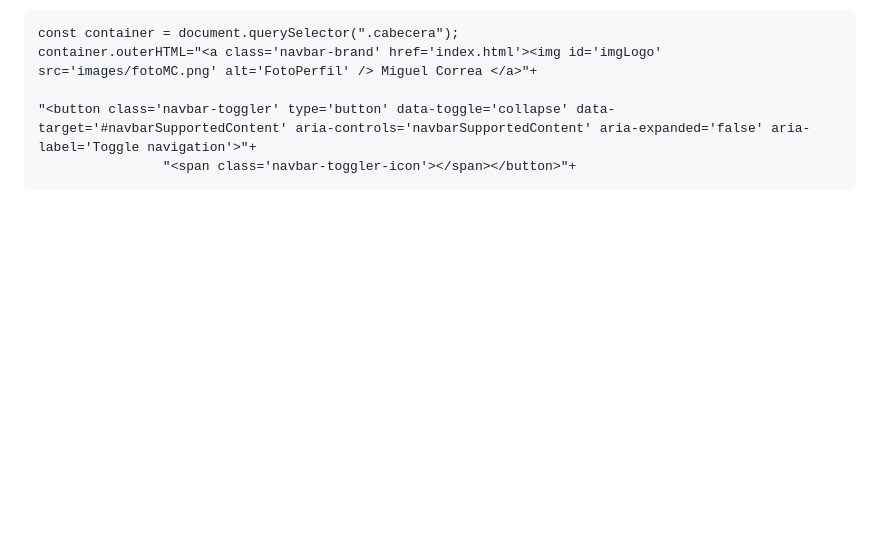
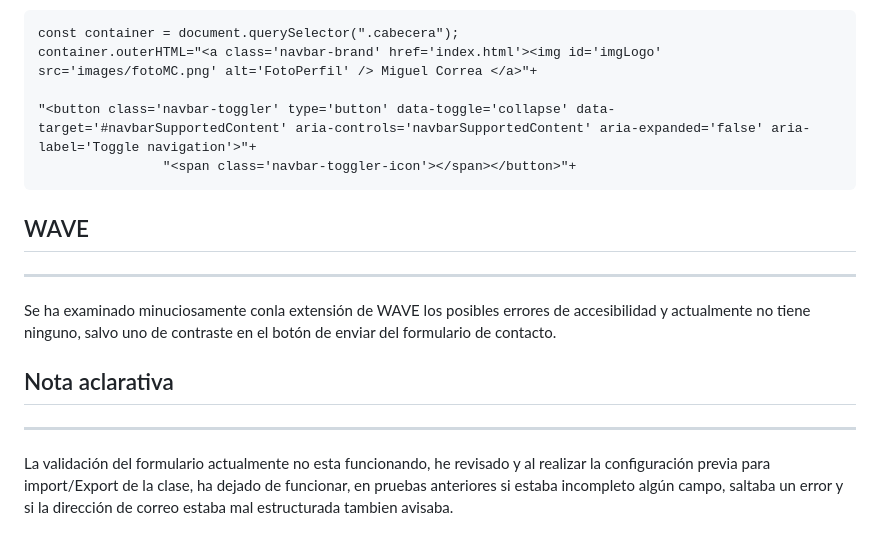
Before and after one commit to miguelcorreadev/miguelcorrea, a Markdown page: readme.md, the part around the change. Drawn GitHub-style; blank space fills up the shorter version.

````diff
--- a/readme.md
+++ b/readme.md
@@ -140,3 +140,11 @@ container.outerHTML="<a class='navbar-brand' href='index.html'><img id='imgLogo'
 "<button class='navbar-toggler' type='button' data-toggle='collapse' data-target='#navbarSupportedContent' aria-controls='navbarSupportedContent' aria-expanded='false' aria-label='Toggle navigation'>"+
                 "<span class='navbar-toggler-icon'></span></button>"+
 ```
+
+## WAVE
+***
+Se ha examinado minuciosamente conla extensión de WAVE los posibles errores de accesibilidad y actualmente no tiene ninguno, salvo uno de contraste en el botón de enviar del formulario de contacto.
+
+## Nota aclarativa
+***
+La validación del formulario actualmente no esta funcionando, he revisado y al realizar la configuración previa para import/Export de la clase, ha dejado de funcionar, en pruebas anteriores si estaba incompleto algún campo, saltaba un error y si la dirección  de correo estaba mal estructurada tambien avisaba.
````
